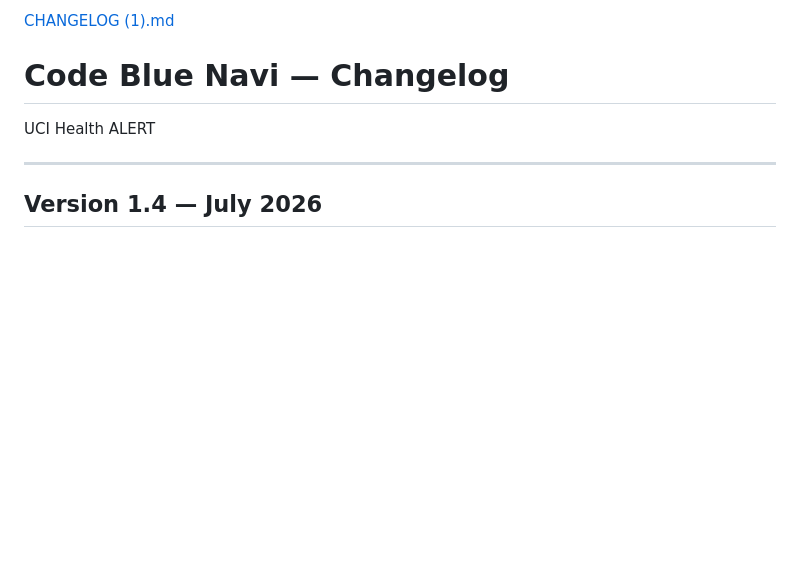
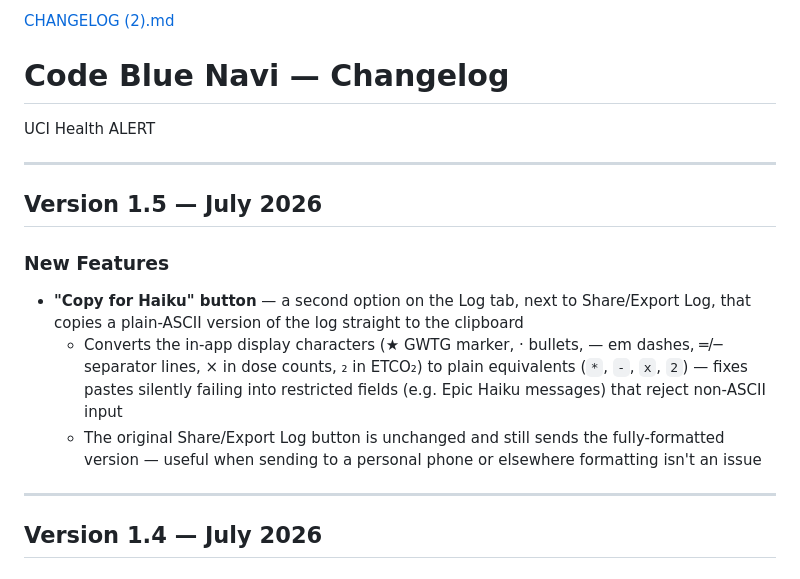
Before and after one commit to ALERT-Sapo/Code-Blue-NAVI, a Markdown page: CHANGELOG.md, the part around the change. Drawn GitHub-style; blank space fills up the shorter version.

```diff
--- a/CHANGELOG.md
+++ b/CHANGELOG.md
@@ -1,6 +1,15 @@
-[CHANGELOG (1).md](https://github.com/user-attachments/files/29942702/CHANGELOG.1.md)
+[CHANGELOG (2).md](https://github.com/user-attachments/files/29944114/CHANGELOG.2.md)
 # Code Blue Navi — Changelog
 UCI Health ALERT
+
+---
+
+## Version 1.5 — July 2026
+
+### New Features
+- **"Copy for Haiku" button** — a second option on the Log tab, next to Share/Export Log, that copies a plain-ASCII version of the log straight to the clipboard
+  - Converts the in-app display characters (★ GWTG marker, · bullets, — em dashes, ═/─ separator lines, × in dose counts, ₂ in ETCO₂) to plain equivalents (`*`, `-`, `x`, `2`) — fixes pastes silently failing into restricted fields (e.g. Epic Haiku messages) that reject non-ASCII input
+  - The original Share/Export Log button is unchanged and still sends the fully-formatted version — useful when sending to a personal phone or elsewhere formatting isn't an issue
 
 ---
 
```
